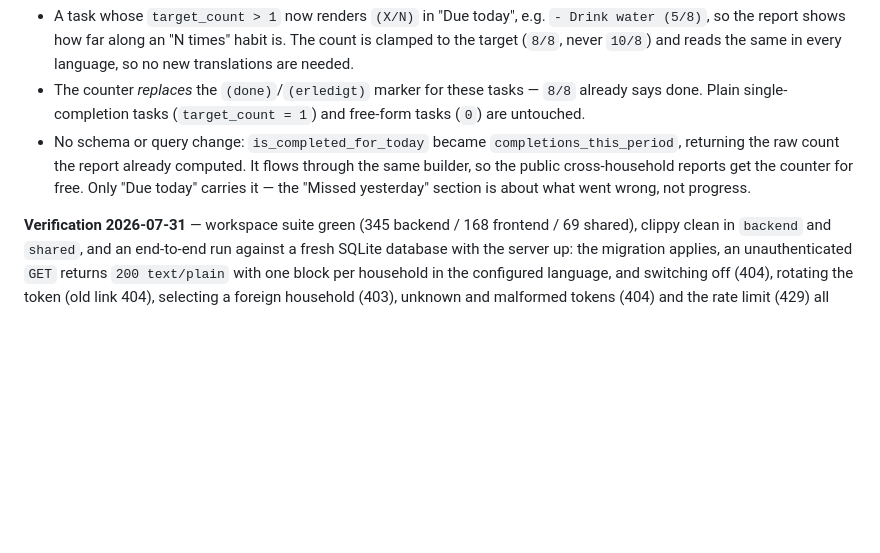
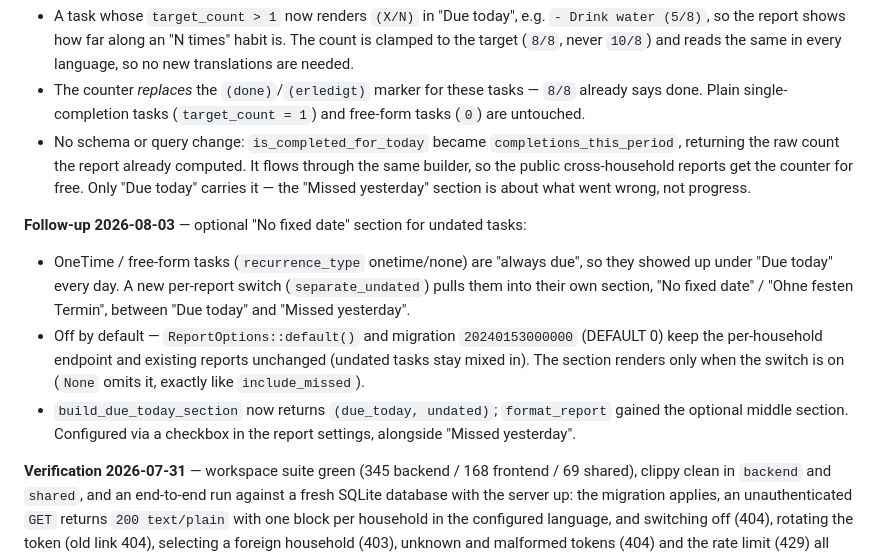
Before and after one commit to neosam/haushalt, a Markdown page: .planning/ROADMAP.md, the part around the change. Rendered like a GitHub page; blank space fills up the shorter version.

Commit message:
docs(06): Nachtrag zum Schalter für terminlose Aufgaben in der ROADMAP
Co-Authored-By: Claude Opus 4.8 <noreply@anthropic.com>

```diff
--- a/.planning/ROADMAP.md
+++ b/.planning/ROADMAP.md
@@ -262,6 +262,17 @@ Plans:
   cross-household reports get the counter for free. Only "Due today" carries it — the "Missed
   yesterday" section is about what went wrong, not progress.
 
+**Follow-up 2026-08-03** — optional "No fixed date" section for undated tasks:
+
+- OneTime / free-form tasks (`recurrence_type` onetime/none) are "always due", so they showed up
+  under "Due today" every day. A new per-report switch (`separate_undated`) pulls them into their
+  own section, "No fixed date" / "Ohne festen Termin", between "Due today" and "Missed yesterday".
+- Off by default — `ReportOptions::default()` and migration `20240153000000` (DEFAULT 0) keep the
+  per-household endpoint and existing reports unchanged (undated tasks stay mixed in). The section
+  renders only when the switch is on (`None` omits it, exactly like `include_missed`).
+- `build_due_today_section` now returns `(due_today, undated)`; `format_report` gained the optional
+  middle section. Configured via a checkbox in the report settings, alongside "Missed yesterday".
+
 **Verification 2026-07-31** — workspace suite green (345 backend / 168 frontend / 69 shared), clippy clean in
 `backend` and `shared`, and an end-to-end run against a fresh SQLite database with the server up: the migration
 applies, an unauthenticated `GET` returns `200 text/plain` with one block per household in the configured
```
